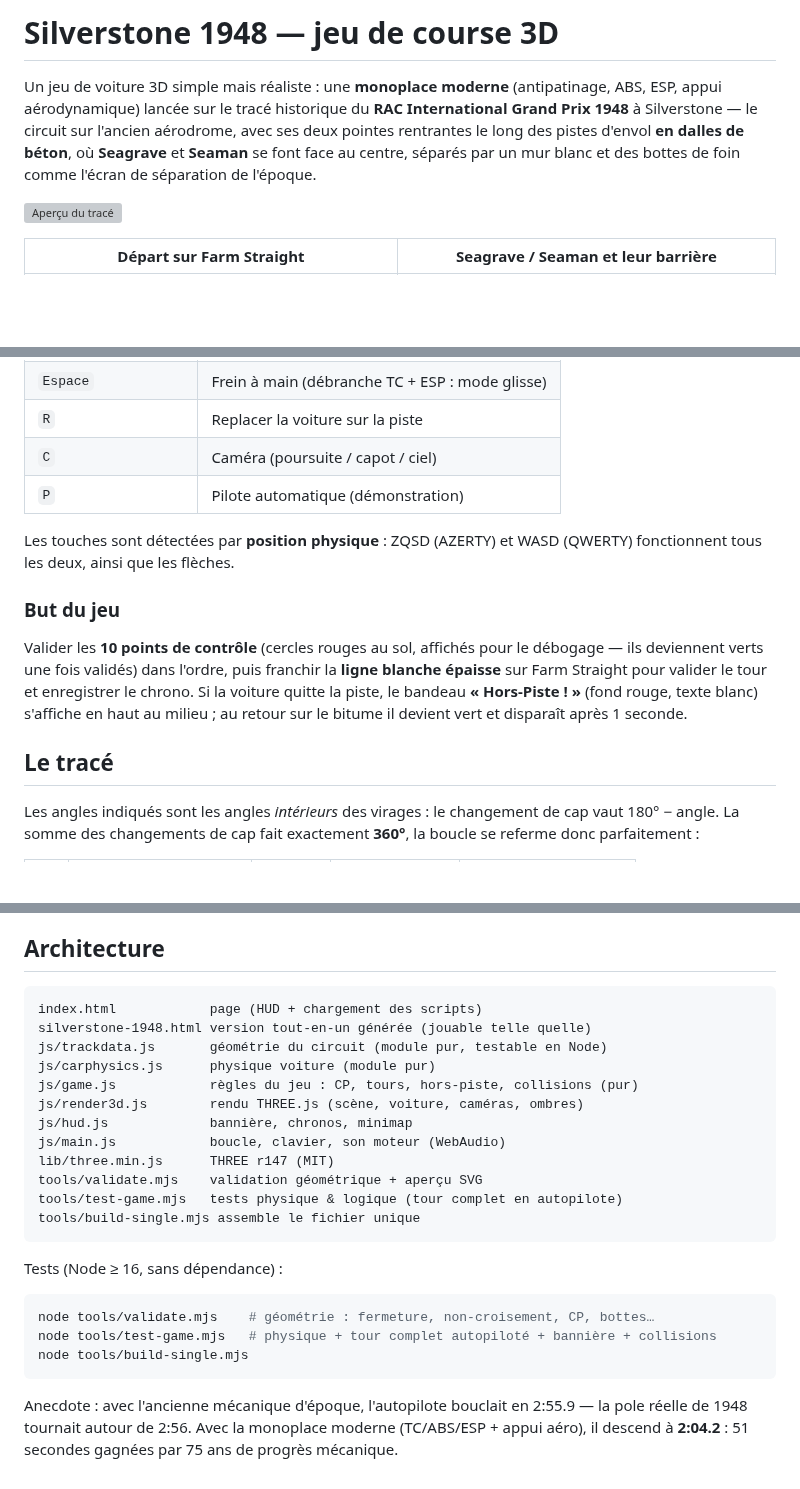
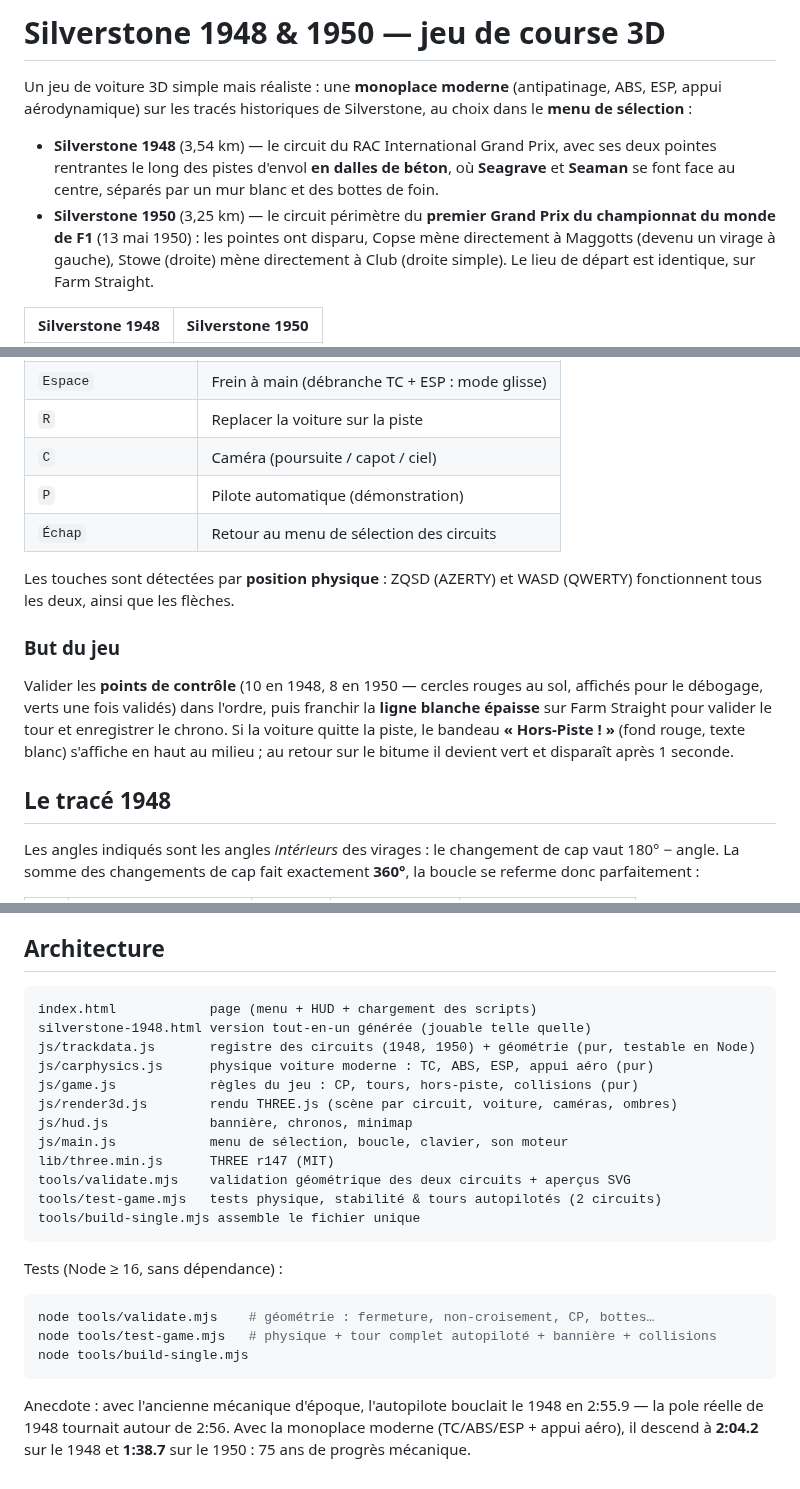
Before and after one commit to librairie2euros-stack/test_silverstone_1948, a Markdown page: README.md, 3 parts joined by grey strips. Drawn GitHub-style; blank space fills up the shorter version; grey boxes are pictures that could not be loaded.

````diff
--- a/README.md
+++ b/README.md
@@ -1,14 +1,18 @@
-# Silverstone 1948 — jeu de course 3D
+# Silverstone 1948 & 1950 — jeu de course 3D
 
 Un jeu de voiture 3D simple mais réaliste : une **monoplace moderne**
-(antipatinage, ABS, ESP, appui aérodynamique) lancée sur le tracé
-historique du **RAC International Grand Prix 1948** à Silverstone — le
-circuit sur l'ancien aérodrome, avec ses deux pointes rentrantes le long
-des pistes d'envol **en dalles de béton**, où **Seagrave** et **Seaman**
-se font face au centre, séparés par un mur blanc et des bottes de foin
-comme l'écran de séparation de l'époque.
+(antipatinage, ABS, ESP, appui aérodynamique) sur les tracés historiques
+de Silverstone, au choix dans le **menu de sélection** :
 
-![Aperçu du tracé](tools/track-preview.svg)
+- **Silverstone 1948** (3,54 km) — le circuit du RAC International Grand
+  Prix, avec ses deux pointes rentrantes le long des pistes d'envol **en
+  dalles de béton**, où **Seagrave** et **Seaman** se font face au
+  centre, séparés par un mur blanc et des bottes de foin.
+- **Silverstone 1950** (3,25 km) — le circuit périmètre du **premier
+  Grand Prix du championnat du monde de F1** (13 mai 1950) : les pointes
+  ont disparu, Copse mène directement à Maggotts (devenu un virage à
+  gauche), Stowe (droite) mène directement à Club (droite simple). Le
+  lieu de départ est identique, sur Farm Straight.
 
-| Départ sur Farm Straight | Seagrave / Seaman et leur barrière |
+| Silverstone 1948 | Silverstone 1950 |
 |---|---|
@@ -38,21 +46,22 @@ python3 -m http.server 8000
 | `R` | Replacer la voiture sur la piste |
 | `C` | Caméra (poursuite / capot / ciel) |
 | `P` | Pilote automatique (démonstration) |
+| `Échap` | Retour au menu de sélection des circuits |
 
 Les touches sont détectées par **position physique** : ZQSD (AZERTY) et
 WASD (QWERTY) fonctionnent tous les deux, ainsi que les flèches.
 
 ### But du jeu
 
-Valider les **10 points de contrôle** (cercles rouges au sol, affichés
-pour le débogage — ils deviennent verts une fois validés) dans l'ordre,
-puis franchir la **ligne blanche épaisse** sur Farm Straight pour valider
-le tour et enregistrer le chrono. Si la voiture quitte la piste, le
-bandeau **« Hors-Piste ! »** (fond rouge, texte blanc) s'affiche en haut
-au milieu ; au retour sur le bitume il devient vert et disparaît après
-1 seconde.
+Valider les **points de contrôle** (10 en 1948, 8 en 1950 — cercles
+rouges au sol, affichés pour le débogage, verts une fois validés) dans
+l'ordre, puis franchir la **ligne blanche épaisse** sur Farm Straight
+pour valider le tour et enregistrer le chrono. Si la voiture quitte la
+piste, le bandeau **« Hors-Piste ! »** (fond rouge, texte blanc)
+s'affiche en haut au milieu ; au retour sur le bitume il devient vert et
+disparaît après 1 seconde.
 
-## Le tracé
+## Le tracé 1948
 
 Les angles indiqués sont les angles *intérieurs* des virages : le
 changement de cap vaut 180° − angle. La somme des changements de cap fait
@@ -112,17 +142,17 @@ circuit en asphalte.
 ## Architecture
 
 ```
-index.html            page (HUD + chargement des scripts)
+index.html            page (menu + HUD + chargement des scripts)
 silverstone-1948.html version tout-en-un générée (jouable telle quelle)
-js/trackdata.js       géométrie du circuit (module pur, testable en Node)
-js/carphysics.js      physique voiture (module pur)
+js/trackdata.js       registre des circuits (1948, 1950) + géométrie (pur, testable en Node)
+js/carphysics.js      physique voiture moderne : TC, ABS, ESP, appui aéro (pur)
 js/game.js            règles du jeu : CP, tours, hors-piste, collisions (pur)
-js/render3d.js        rendu THREE.js (scène, voiture, caméras, ombres)
+js/render3d.js        rendu THREE.js (scène par circuit, voiture, caméras, ombres)
 js/hud.js             bannière, chronos, minimap
-js/main.js            boucle, clavier, son moteur (WebAudio)
+js/main.js            menu de sélection, boucle, clavier, son moteur
 lib/three.min.js      THREE r147 (MIT)
-tools/validate.mjs    validation géométrique + aperçu SVG
-tools/test-game.mjs   tests physique & logique (tour complet en autopilote)
+tools/validate.mjs    validation géométrique des deux circuits + aperçus SVG
+tools/test-game.mjs   tests physique, stabilité & tours autopilotés (2 circuits)
 tools/build-single.mjs assemble le fichier unique
 ```
 
@@ -134,7 +164,7 @@ node tools/test-game.mjs   # physique + tour complet autopiloté + bannière + c
 node tools/build-single.mjs
 ```
 
-Anecdote : avec l'ancienne mécanique d'époque, l'autopilote bouclait en
-2:55.9 — la pole réelle de 1948 tournait autour de 2:56. Avec la
-monoplace moderne (TC/ABS/ESP + appui aéro), il descend à **2:04.2** :
-51 secondes gagnées par 75 ans de progrès mécanique.
+Anecdote : avec l'ancienne mécanique d'époque, l'autopilote bouclait le
+1948 en 2:55.9 — la pole réelle de 1948 tournait autour de 2:56. Avec la
+monoplace moderne (TC/ABS/ESP + appui aéro), il descend à **2:04.2** sur
+le 1948 et **1:38.7** sur le 1950 : 75 ans de progrès mécanique.
````
Also changed, not shown: other parts of README.md (+26 -1 lines), docs/capture-menu.png (added), 11 other files.
